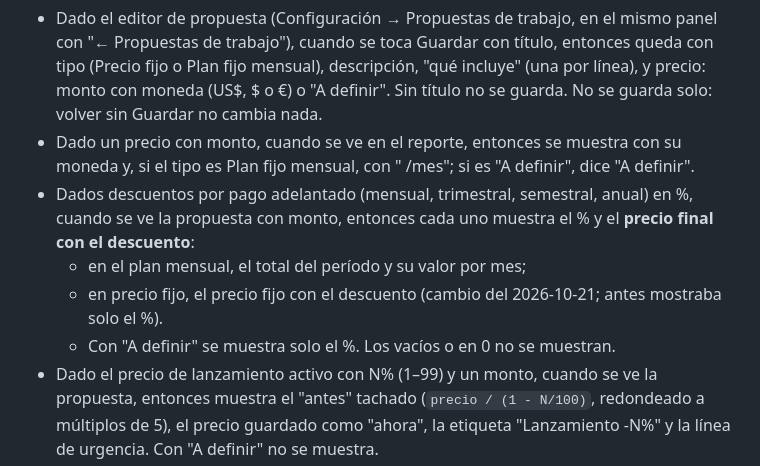
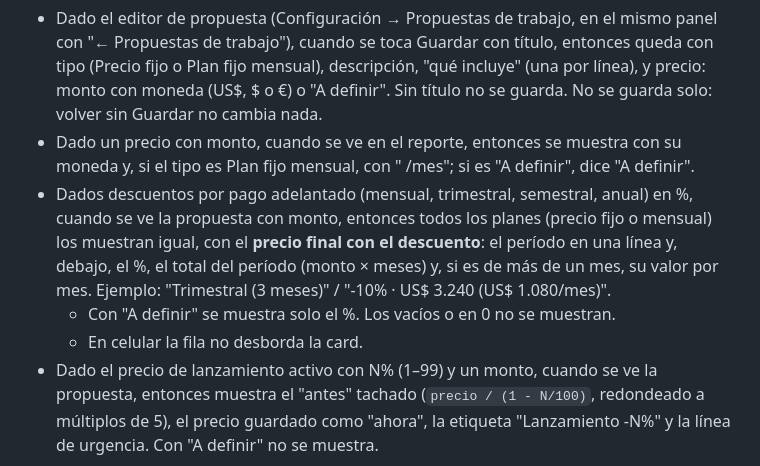
Before and after one commit to luisca85/lupa-ux-lite, a Markdown page: docs/specs/propuestas.md, the part around the change. Drawn GitHub-style.

Commit message:
docs: [prop] botón de reserva opcional y mismo formato de descuentos en todos los planes
Co-Authored-By: Claude Opus 5.5 <noreply@anthropic.com>

```diff
--- a/docs/specs/propuestas.md
+++ b/docs/specs/propuestas.md
@@ -16,12 +16,12 @@ el reporte, con precio, qué incluye, descuentos y precio de lanzamiento.
   moneda y, si el tipo es Plan fijo mensual, con " /mes"; si es "A definir", dice
   "A definir".
 - Dados descuentos por pago adelantado (mensual, trimestral, semestral, anual) en %,
-  cuando se ve la propuesta con monto, entonces cada uno muestra el % y el **precio
-  final con el descuento**:
-  - en el plan mensual, el total del período y su valor por mes;
-  - en precio fijo, el precio fijo con el descuento (cambio del 2026-10-21; antes
-    mostraba solo el %).
+  cuando se ve la propuesta con monto, entonces todos los planes (precio fijo o mensual)
+  los muestran igual, con el **precio final con el descuento**: el período en una línea
+  y, debajo, el %, el total del período (monto × meses) y, si es de más de un mes, su
+  valor por mes. Ejemplo: "Trimestral (3 meses)" / "-10% · US$ 3.240 (US$ 1.080/mes)".
   - Con "A definir" se muestra solo el %. Los vacíos o en 0 no se muestran.
+  - En celular la fila no desborda la card.
 - Dado el precio de lanzamiento activo con N% (1–99) y un monto, cuando se ve la
   propuesta, entonces muestra el "antes" tachado (`precio / (1 - N/100)`, redondeado
   a múltiplos de 5), el precio guardado como "ahora", la etiqueta "Lanzamiento -N%" y
```
